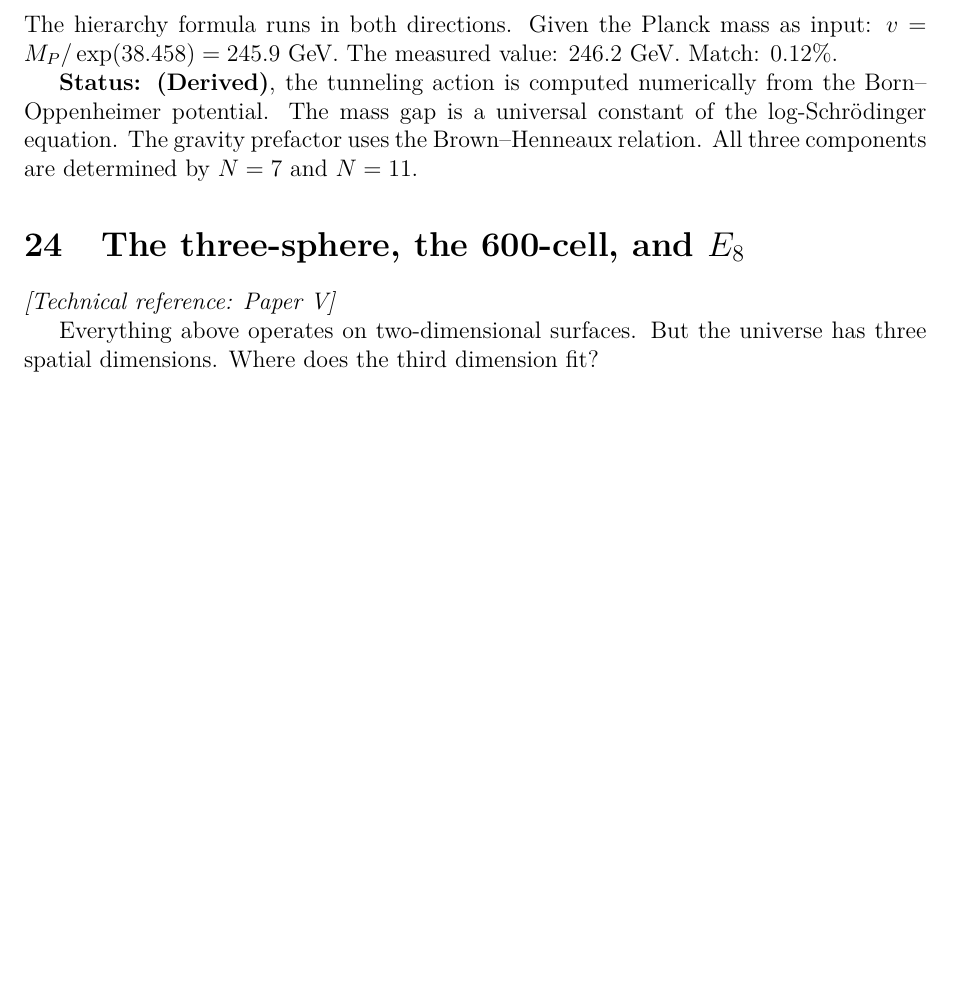
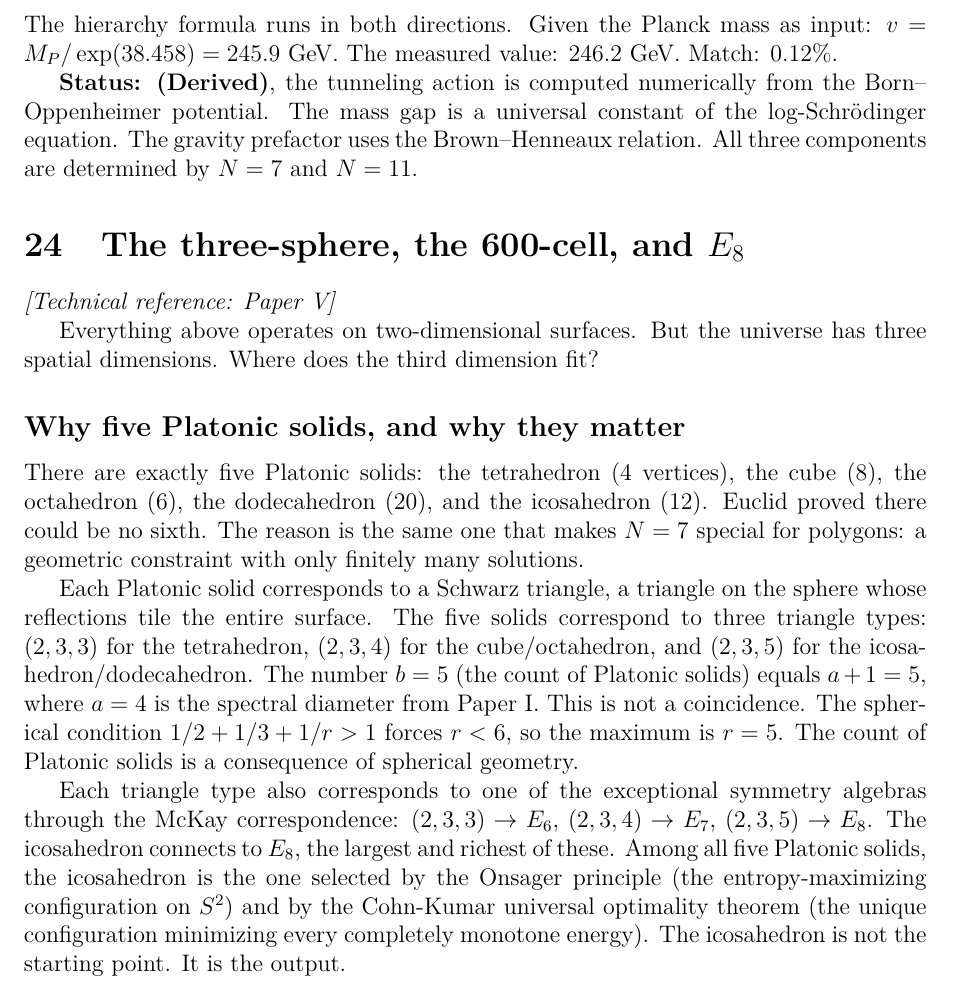
Before and after one commit to speagleg/polar-planetary-polygons, a LaTeX document (latex/companion/main.tex): part of page 44 of 57, cut so that both start at the same text, the shorter picture padded with empty space. Compiled offline with pdfLaTeX.

Commit message:
update: companion — new Platonic solids section with full ADE/McKay treatment
Added "Why five Platonic solids, and why they matter" subsection:
- b=5 = a+1 derived from spherical condition 1/2 + 1/3 + 1/r > 1
- Three Schwarz triangle types → three exceptional algebras via McKay:
  (2,3,3)→E₆, (2,3,4)→E₇, (2,3,5)→E₈
- Icosahedron selected by Onsager + Cohn-Kumar (output, not input)
- Explains why exactly 5 solids exist (same geometric constraint
  that makes N=7 special)

Written in accessible language, no em dashes, no AI puffery.

Co-Authored-By: Claude Opus 4.6 (1M context) <noreply@anthropic.com>

```diff
--- a/latex/companion/main.tex
+++ b/latex/companion/main.tex
@@ -3045,6 +3045,35 @@ determined by $N = 7$ and $N = 11$.
 Everything above operates on two-dimensional surfaces. But the universe
 has three spatial dimensions. Where does the third dimension fit?
 
+\subsection*{Why five Platonic solids, and why they matter}
+
+There are exactly five Platonic solids: the tetrahedron (4 vertices),
+the cube (8), the octahedron (6), the dodecahedron (20), and the
+icosahedron (12). Euclid proved there could be no sixth. The reason
+is the same one that makes $N = 7$ special for polygons: a geometric
+constraint with only finitely many solutions.
+
+Each Platonic solid corresponds to a Schwarz triangle, a triangle
+on the sphere whose reflections tile the entire surface. The five
+solids correspond to three triangle types: $(2,3,3)$ for the
+tetrahedron, $(2,3,4)$ for the cube/octahedron, and $(2,3,5)$
+for the icosahedron/dodecahedron. The number $b = 5$ (the count of
+Platonic solids) equals $a + 1 = 5$, where $a = 4$ is the spectral
+diameter from Paper I. This is not a coincidence. The spherical
+condition $1/2 + 1/3 + 1/r > 1$ forces $r < 6$, so the maximum
+is $r = 5$. The count of Platonic solids is a consequence of
+spherical geometry.
+
+Each triangle type also corresponds to one of the exceptional
+symmetry algebras through the McKay correspondence:
+$(2,3,3) \to E_6$, $(2,3,4) \to E_7$, $(2,3,5) \to E_8$.
+The icosahedron connects to $E_8$, the largest and richest of these.
+Among all five Platonic solids, the icosahedron is the one selected
+by the Onsager principle (the entropy-maximizing configuration on
+$S^2$) and by the Cohn-Kumar universal optimality theorem
+(the unique configuration minimizing every completely monotone
+energy). The icosahedron is not the starting point. It is the output.
+
 \subsection*{The icosahedron, the golden ratio, and $E_8$}
 
 The icosahedron has 12~vertices, 30~edges, and 20~triangular faces.
```
